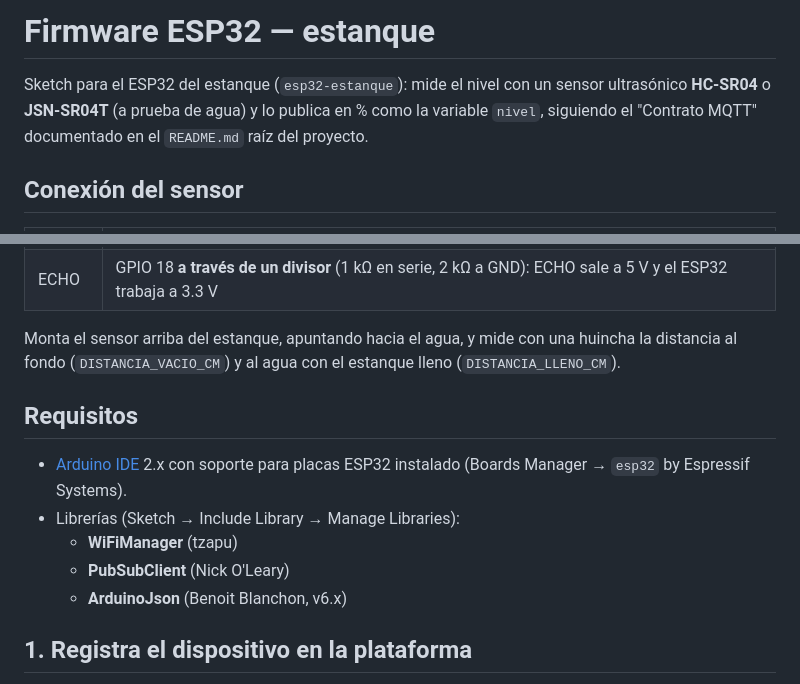
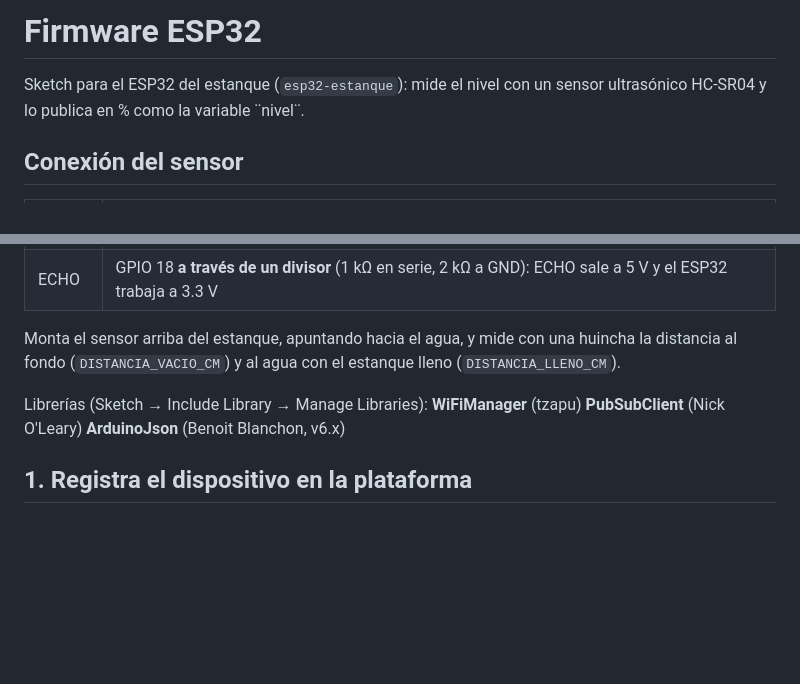
Before and after one commit to P3jelagarto/iot, a Markdown page: firmware/README.md, 2 parts joined by grey strips. Drawn GitHub-style; blank space fills up the shorter version.

```diff
--- a/firmware/README.md
+++ b/firmware/README.md
@@ -1,9 +1,8 @@
-# Firmware ESP32 — estanque
+# Firmware ESP32
 
 Sketch para el ESP32 del estanque (`esp32-estanque`): mide el nivel con un
-sensor ultrasónico **HC-SR04** o **JSN-SR04T** (a prueba de agua) y lo publica
-en % como la variable `nivel`, siguiendo el "Contrato MQTT" documentado en el
-`README.md` raíz del proyecto.
+sensor ultrasónico HC-SR04 y lo publica
+en % como la variable ¨nivel¨.
 
 ## Conexión del sensor
 
@@ -18,14 +17,10 @@ Monta el sensor arriba del estanque, apuntando hacia el agua, y mide con una
 huincha la distancia al fondo (`DISTANCIA_VACIO_CM`) y al agua con el estanque
 lleno (`DISTANCIA_LLENO_CM`).
 
-## Requisitos
-
-- [Arduino IDE](https://www.arduino.cc/en/software) 2.x con soporte para
-  placas ESP32 instalado (Boards Manager → `esp32` by Espressif Systems).
-- Librerías (Sketch → Include Library → Manage Libraries):
-  - **WiFiManager** (tzapu)
-  - **PubSubClient** (Nick O'Leary)
-  - **ArduinoJson** (Benoit Blanchon, v6.x)
+Librerías (Sketch → Include Library → Manage Libraries):
+**WiFiManager** (tzapu)
+**PubSubClient** (Nick O'Leary)
+**ArduinoJson** (Benoit Blanchon, v6.x)
 
 ## 1. Registra el dispositivo en la plataforma
 
```
